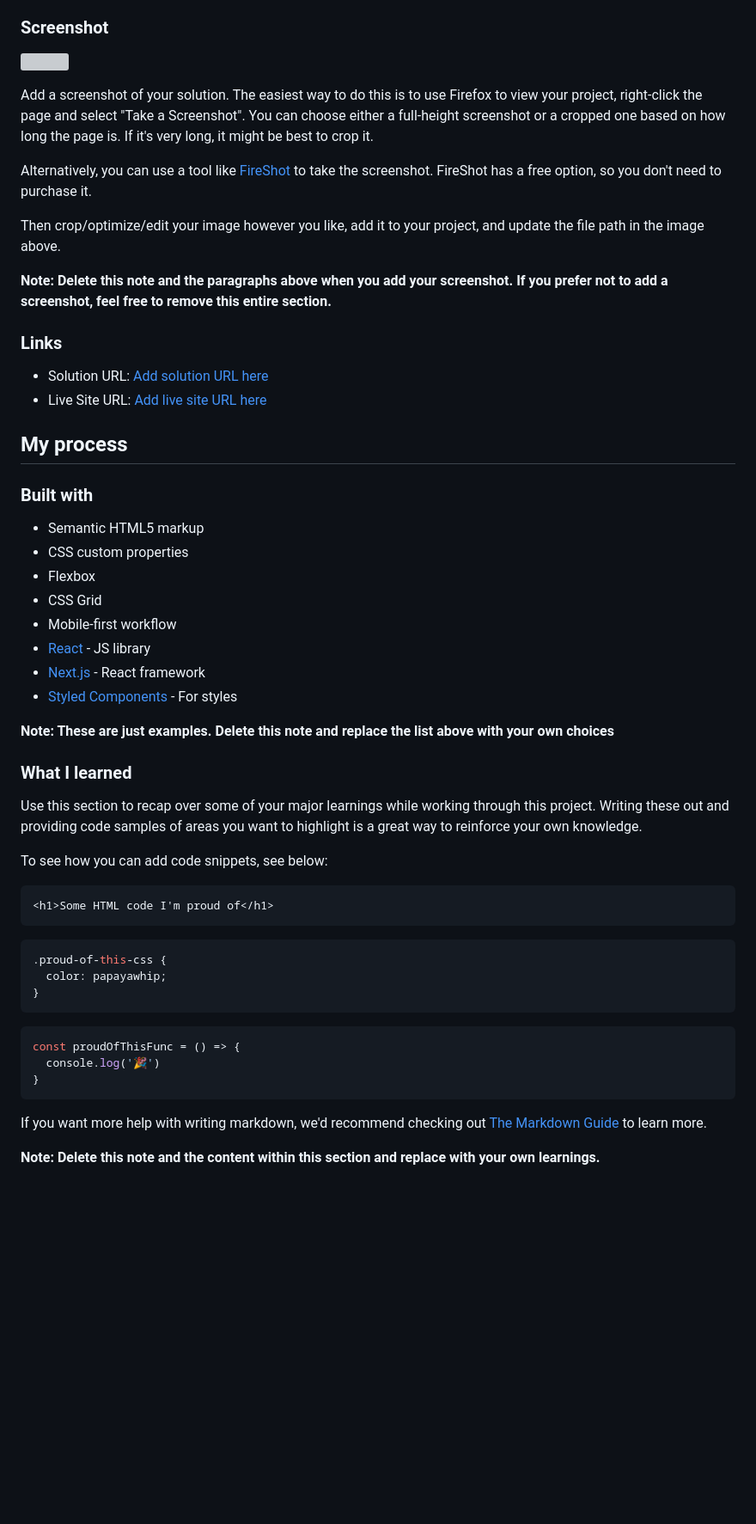
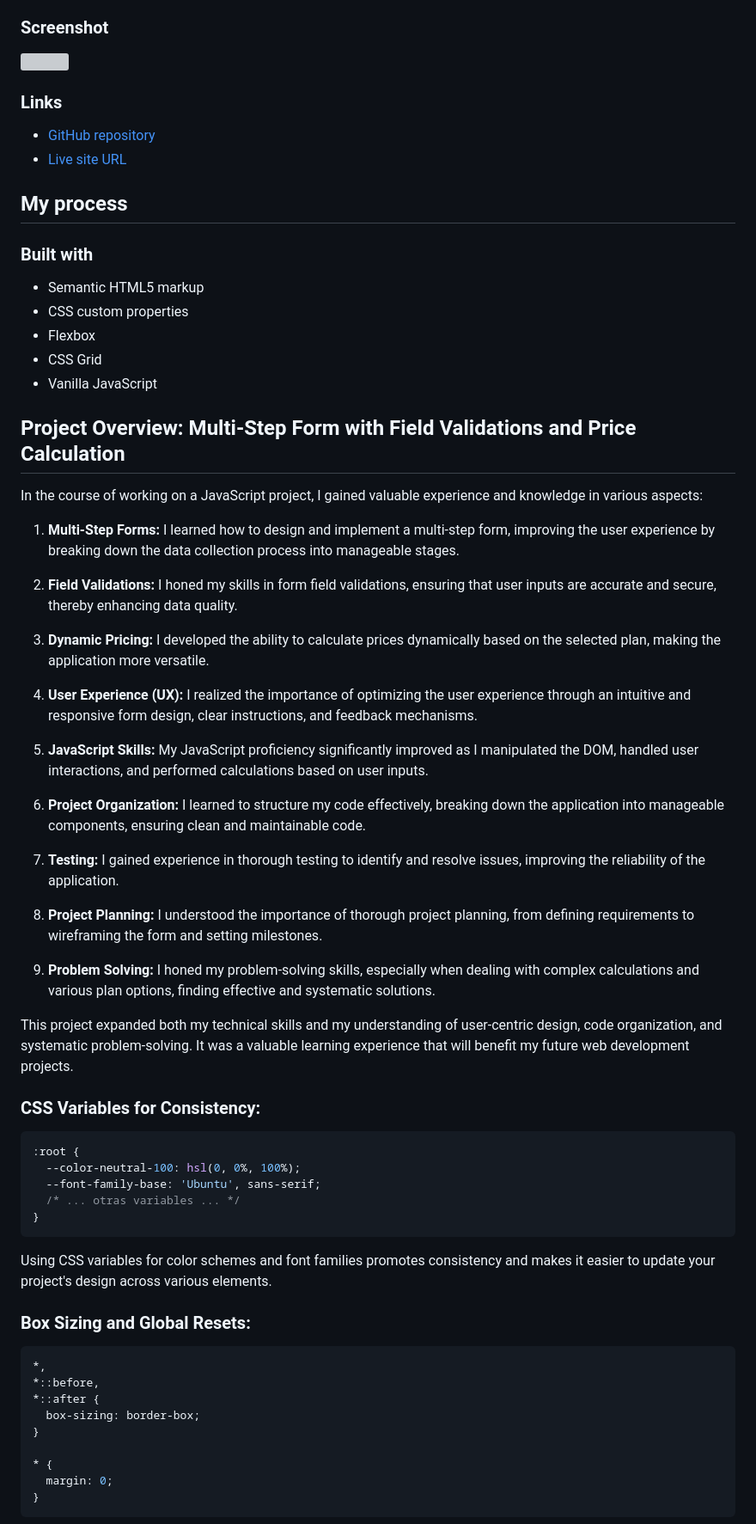
Before and after one commit to ernestoacosta1086/multi-step-form-main, a Markdown page: README-template.md, the part around one of its changes. Shown at 86% size. Drawn GitHub-style; blank space fills up the shorter version; grey boxes are pictures that could not be loaded.

````diff
--- a/README-template.md
+++ b/README-template.md
@@ -38,18 +50,10 @@ Users should be able to:
 
 ![](./screenshot.jpg)
 
-Add a screenshot of your solution. The easiest way to do this is to use Firefox to view your project, right-click the page and select "Take a Screenshot". You can choose either a full-height screenshot or a cropped one based on how long the page is. If it's very long, it might be best to crop it.
-
-Alternatively, you can use a tool like [FireShot](https://getfireshot.com/) to take the screenshot. FireShot has a free option, so you don't need to purchase it.
-
-Then crop/optimize/edit your image however you like, add it to your project, and update the file path in the image above.
-
-**Note: Delete this note and the paragraphs above when you add your screenshot. If you prefer not to add a screenshot, feel free to remove this entire section.**
-
 ### Links
 
-- Solution URL: [Add solution URL here](https://your-solution-url.com)
-- Live Site URL: [Add live site URL here](https://your-live-site-url.com)
+- [GitHub repository](https://github.com/ernestoacosta1086/multi-step-form-main)
+- [Live site URL](https://glistening-marzipan-a3920e.netlify.app/)
 
 ## My process
 
@@ -59,33 +63,55 @@ Then crop/optimize/edit your image however you like, add it to your project, and
 - CSS custom properties
 - Flexbox
 - CSS Grid
-- Mobile-first workflow
-- [React](https://reactjs.org/) - JS library
-- [Next.js](https://nextjs.org/) - React framework
-- [Styled Components](https://styled-components.com/) - For styles
+- Vanilla JavaScript
 
-**Note: These are just examples. Delete this note and replace the list above with your own choices**
+## Project Overview: Multi-Step Form with Field Validations and Price Calculation
 
-### What I learned
+In the course of working on a JavaScript project, I gained valuable experience and knowledge in various aspects:
 
-Use this section to recap over some of your major learnings while working through this project. Writing these out and providing code samples of areas you want to highlight is a great way to reinforce your own knowledge.
+1. **Multi-Step Forms:** I learned how to design and implement a multi-step form, improving the user experience by breaking down the data collection process into manageable stages.
 
-To see how you can add code snippets, see below:
+2. **Field Validations:** I honed my skills in form field validations, ensuring that user inputs are accurate and secure, thereby enhancing data quality.
 
-```html
-<h1>Some HTML code I'm proud of</h1>
-```
+3. **Dynamic Pricing:** I developed the ability to calculate prices dynamically based on the selected plan, making the application more versatile.
+
+4. **User Experience (UX):** I realized the importance of optimizing the user experience through an intuitive and responsive form design, clear instructions, and feedback mechanisms.
+
+5. **JavaScript Skills:** My JavaScript proficiency significantly improved as I manipulated the DOM, handled user interactions, and performed calculations based on user inputs.
+
+6. **Project Organization:** I learned to structure my code effectively, breaking down the application into manageable components, ensuring clean and maintainable code.
+
+7. **Testing:** I gained experience in thorough testing to identify and resolve issues, improving the reliability of the application.
+
+8. **Project Planning:** I understood the importance of thorough project planning, from defining requirements to wireframing the form and setting milestones.
+
+9. **Problem Solving:** I honed my problem-solving skills, especially when dealing with complex calculations and various plan options, finding effective and systematic solutions.
+
+This project expanded both my technical skills and my understanding of user-centric design, code organization, and systematic problem-solving. It was a valuable learning experience that will benefit my future web development projects.
+
+### CSS Variables for Consistency:
+
 ```css
-.proud-of-this-css {
-  color: papayawhip;
-}
-```
-```js
-const proudOfThisFunc = () => {
-  console.log('🎉')
+:root {
+  --color-neutral-100: hsl(0, 0%, 100%);
+  --font-family-base: 'Ubuntu', sans-serif;
+  /* ... otras variables ... */
 }
 ```
 
-If you want more help with writing markdown, we'd recommend checking out [The Markdown Guide](https://www.markdownguide.org/) to learn more.
+Using CSS variables for color schemes and font families promotes consistency and makes it easier to update your project's design across various elements.
 
-**Note: Delete this note and the content within this section and replace with your own learnings.**
+### Box Sizing and Global Resets:
+
+```css
+*,
+*::before,
+*::after {
+  box-sizing: border-box;
+}
+
+* {
+  margin: 0;
+}
+```
+
````
Also changed, not shown: other parts of README-template.md (+174 -29 lines).
